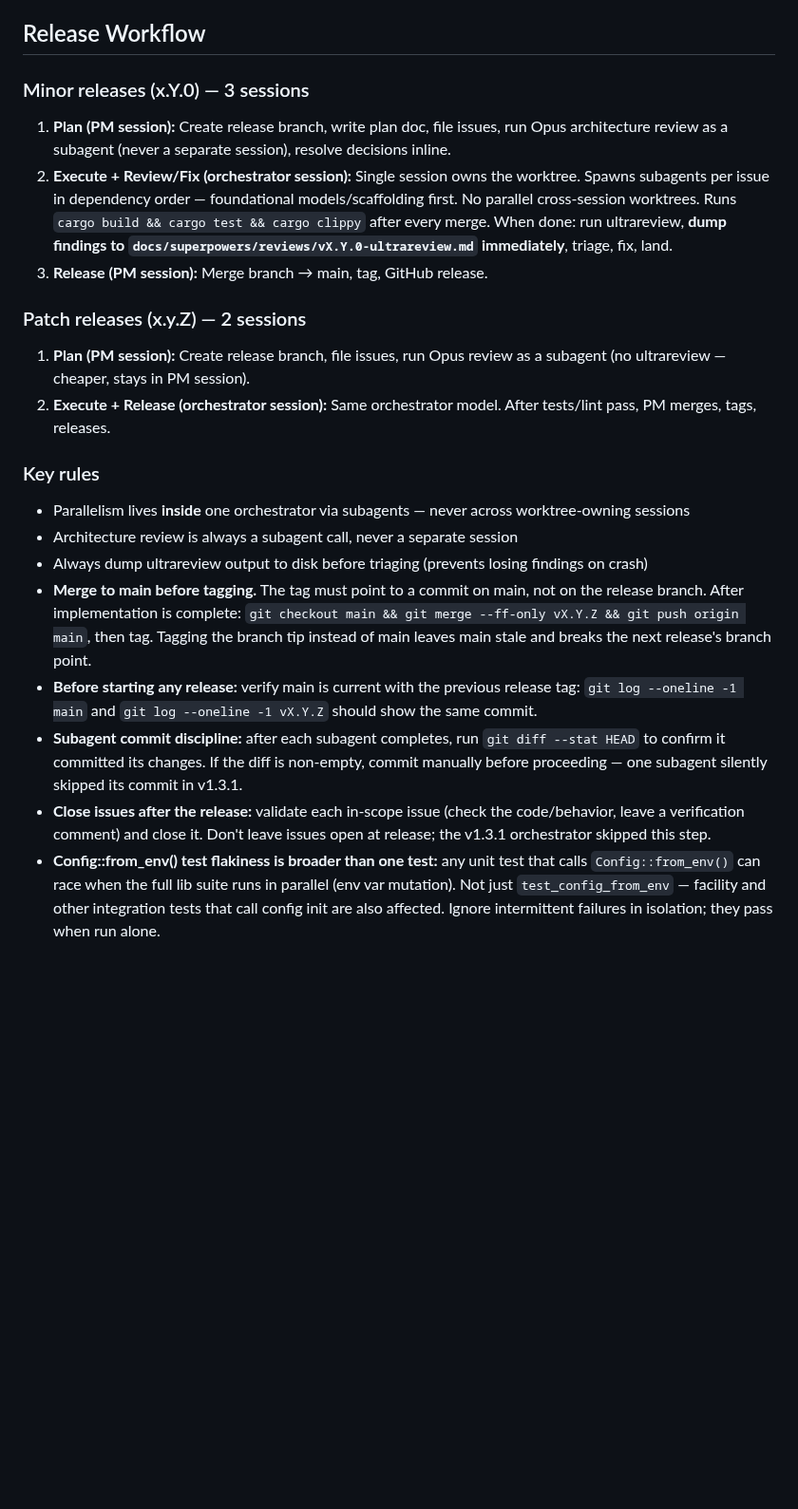
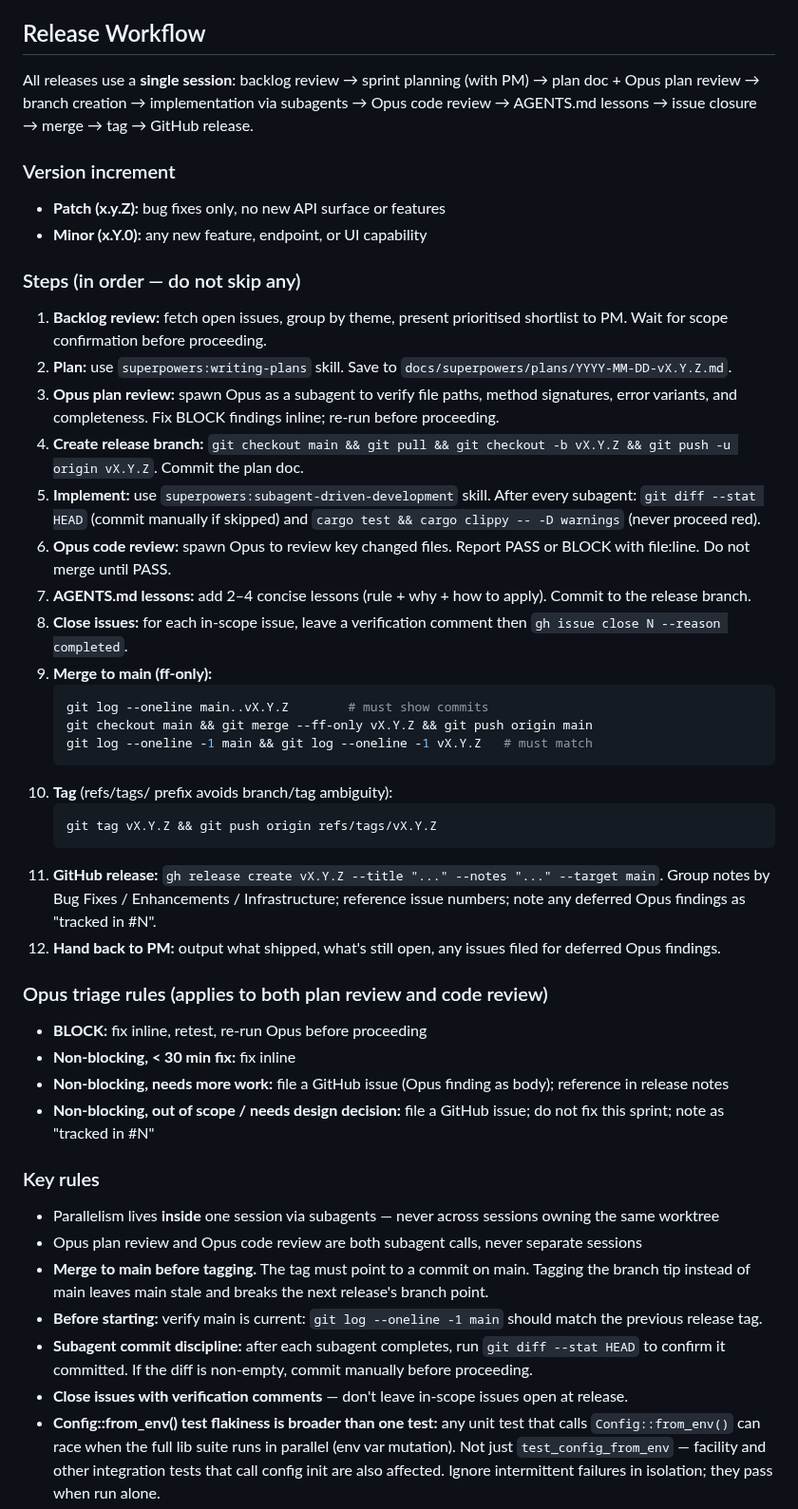
Before and after one commit to olliefms/ollie, a Markdown page: AGENTS.md, the part around the change. Shown at 95% size. Drawn GitHub-style; blank space fills up the shorter version.

Commit message:
chore: update release workflow to single-session model
Replaces the 3-session (Plan/Execute/Release) and 2-session (Plan/Execute)
models with a single session that covers backlog review, planning, Opus plan
review, implementation, Opus code review, and release.

Co-Authored-By: Claude Sonnet 4.6 <noreply@anthropic.com>

````diff
--- a/AGENTS.md
+++ b/AGENTS.md
@@ -251,25 +251,48 @@ UI changes to `static/driver/` or `static/dispatch/` must be consistent with the
 
 ## Release Workflow
 
-### Minor releases (x.Y.0) — 3 sessions
+All releases use a **single session**: backlog review → sprint planning (with PM) → plan doc + Opus plan review → branch creation → implementation via subagents → Opus code review → AGENTS.md lessons → issue closure → merge → tag → GitHub release.
 
-1. **Plan (PM session):** Create release branch, write plan doc, file issues, run Opus architecture review as a subagent (never a separate session), resolve decisions inline.
-2. **Execute + Review/Fix (orchestrator session):** Single session owns the worktree. Spawns subagents per issue in dependency order — foundational models/scaffolding first. No parallel cross-session worktrees. Runs `cargo build && cargo test && cargo clippy` after every merge. When done: run ultrareview, **dump findings to `docs/superpowers/reviews/vX.Y.0-ultrareview.md` immediately**, triage, fix, land.
-3. **Release (PM session):** Merge branch → main, tag, GitHub release.
+### Version increment
+- **Patch (x.y.Z):** bug fixes only, no new API surface or features
+- **Minor (x.Y.0):** any new feature, endpoint, or UI capability
 
-### Patch releases (x.y.Z) — 2 sessions
+### Steps (in order — do not skip any)
 
-1. **Plan (PM session):** Create release branch, file issues, run Opus review as a subagent (no ultrareview — cheaper, stays in PM session).
-2. **Execute + Release (orchestrator session):** Same orchestrator model. After tests/lint pass, PM merges, tags, releases.
+1. **Backlog review:** fetch open issues, group by theme, present prioritised shortlist to PM. Wait for scope confirmation before proceeding.
+2. **Plan:** use `superpowers:writing-plans` skill. Save to `docs/superpowers/plans/YYYY-MM-DD-vX.Y.Z.md`.
+3. **Opus plan review:** spawn Opus as a subagent to verify file paths, method signatures, error variants, and completeness. Fix BLOCK findings inline; re-run before proceeding.
+4. **Create release branch:** `git checkout main && git pull && git checkout -b vX.Y.Z && git push -u origin vX.Y.Z`. Commit the plan doc.
+5. **Implement:** use `superpowers:subagent-driven-development` skill. After every subagent: `git diff --stat HEAD` (commit manually if skipped) and `cargo test && cargo clippy -- -D warnings` (never proceed red).
+6. **Opus code review:** spawn Opus to review key changed files. Report PASS or BLOCK with file:line. Do not merge until PASS.
+7. **AGENTS.md lessons:** add 2–4 concise lessons (rule + why + how to apply). Commit to the release branch.
+8. **Close issues:** for each in-scope issue, leave a verification comment then `gh issue close N --reason completed`.
+9. **Merge to main (ff-only):**
+   ```bash
+   git log --oneline main..vX.Y.Z        # must show commits
+   git checkout main && git merge --ff-only vX.Y.Z && git push origin main
+   git log --oneline -1 main && git log --oneline -1 vX.Y.Z   # must match
+   ```
+10. **Tag** (refs/tags/ prefix avoids branch/tag ambiguity):
+    ```bash
+    git tag vX.Y.Z && git push origin refs/tags/vX.Y.Z
+    ```
+11. **GitHub release:** `gh release create vX.Y.Z --title "..." --notes "..." --target main`. Group notes by Bug Fixes / Enhancements / Infrastructure; reference issue numbers; note any deferred Opus findings as "tracked in #N".
+12. **Hand back to PM:** output what shipped, what's still open, any issues filed for deferred Opus findings.
+
+### Opus triage rules (applies to both plan review and code review)
+- **BLOCK:** fix inline, retest, re-run Opus before proceeding
+- **Non-blocking, < 30 min fix:** fix inline
+- **Non-blocking, needs more work:** file a GitHub issue (Opus finding as body); reference in release notes
+- **Non-blocking, out of scope / needs design decision:** file a GitHub issue; do not fix this sprint; note as "tracked in #N"
 
 ### Key rules
-- Parallelism lives **inside** one orchestrator via subagents — never across worktree-owning sessions
-- Architecture review is always a subagent call, never a separate session
-- Always dump ultrareview output to disk before triaging (prevents losing findings on crash)
-- **Merge to main before tagging.** The tag must point to a commit on main, not on the release branch. After implementation is complete: `git checkout main && git merge --ff-only vX.Y.Z && git push origin main`, then tag. Tagging the branch tip instead of main leaves main stale and breaks the next release's branch point.
-- **Before starting any release:** verify main is current with the previous release tag: `git log --oneline -1 main` and `git log --oneline -1 vX.Y.Z` should show the same commit.
-- **Subagent commit discipline:** after each subagent completes, run `git diff --stat HEAD` to confirm it committed its changes. If the diff is non-empty, commit manually before proceeding — one subagent silently skipped its commit in v1.3.1.
-- **Close issues after the release:** validate each in-scope issue (check the code/behavior, leave a verification comment) and close it. Don't leave issues open at release; the v1.3.1 orchestrator skipped this step.
+- Parallelism lives **inside** one session via subagents — never across sessions owning the same worktree
+- Opus plan review and Opus code review are both subagent calls, never separate sessions
+- **Merge to main before tagging.** The tag must point to a commit on main. Tagging the branch tip instead of main leaves main stale and breaks the next release's branch point.
+- **Before starting:** verify main is current: `git log --oneline -1 main` should match the previous release tag.
+- **Subagent commit discipline:** after each subagent completes, run `git diff --stat HEAD` to confirm it committed. If the diff is non-empty, commit manually before proceeding.
+- **Close issues with verification comments** — don't leave in-scope issues open at release.
 - **Config::from_env() test flakiness is broader than one test:** any unit test that calls `Config::from_env()` can race when the full lib suite runs in parallel (env var mutation). Not just `test_config_from_env` — facility and other integration tests that call config init are also affected. Ignore intermittent failures in isolation; they pass when run alone.
 - **Action endpoints that chain multiple mutations must re-fetch before returning.** When an action endpoint (assign, unassign, etc.) calls `transition_*` and then one or more additional mutations (e.g. `update_trip_resources`), the record returned by the first call is stale — it predates the later mutations. Always re-fetch via `get_*(id)` after all mutations are applied and before `Ok(Json(...))`. Tests that verify state via a subsequent GET will pass either way; only the response body reveals the bug.
 - **Integration test assertions on action response bodies, not just subsequent GETs.** When testing multi-mutation actions (assign, unassign), assert on the response body of the action itself (e.g. `assign_resp.json()["driver_id"]`) in addition to a follow-up GET. A subsequent GET catches DB correctness but masks a stale-return bug in the handler.
````
